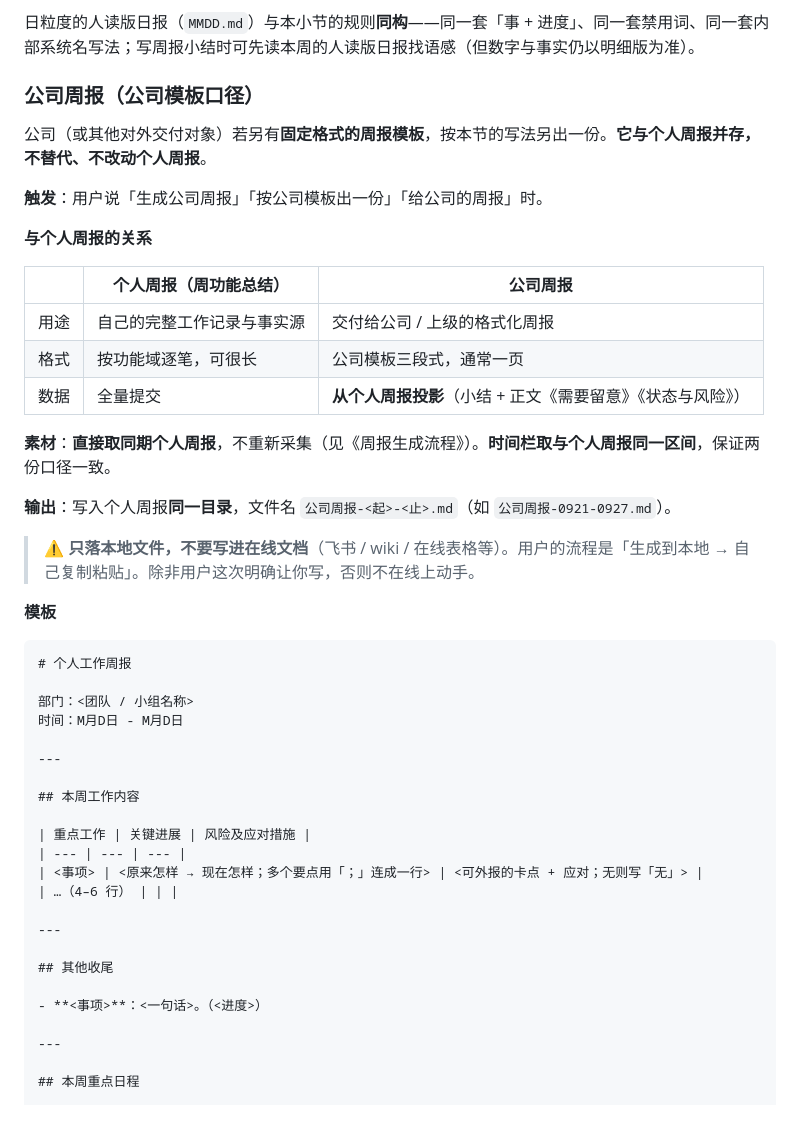
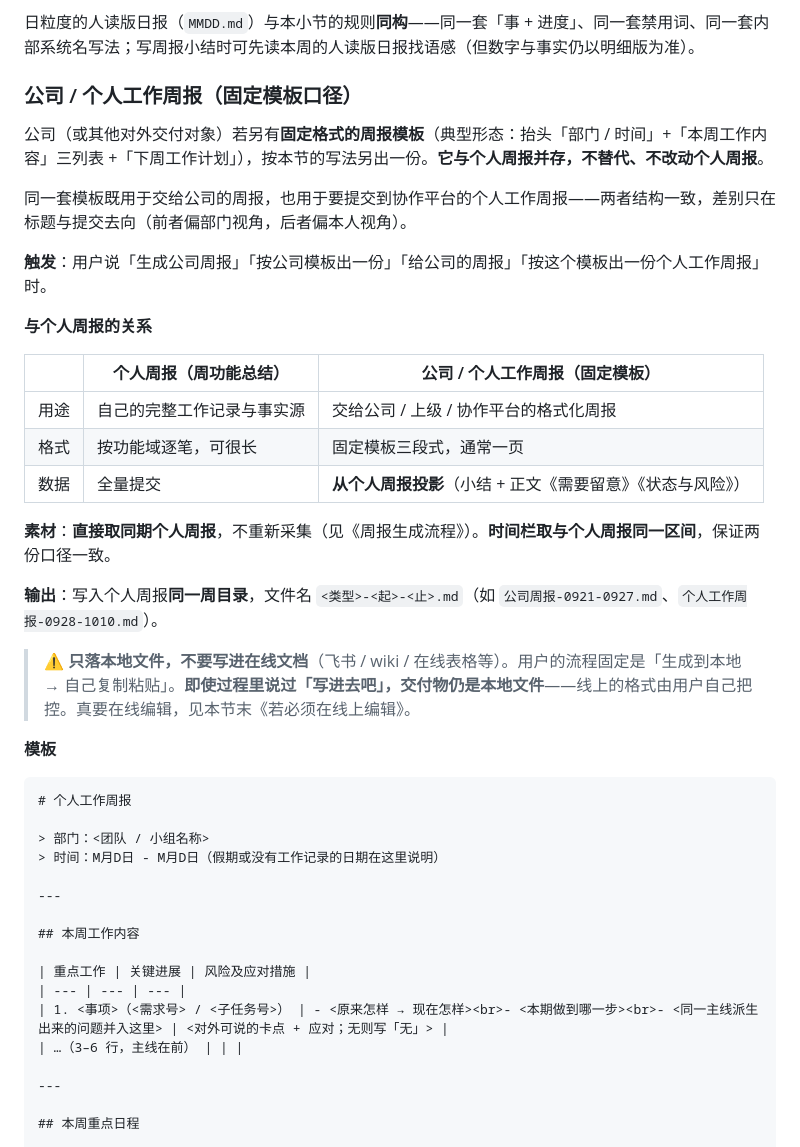
Before and after one commit to forsakesoul/awesome-skills, a Markdown page: daily-report/references/weekly.md, the part around one of its changes. GitHub-like rendering; blank space fills up the shorter version.

````diff
--- a/daily-report/references/weekly.md
+++ b/daily-report/references/weekly.md
@@ -183,33 +183,35 @@
 
 日粒度的人读版日报（`MMDD.md`）与本小节的规则**同构**——同一套「事 + 进度」、同一套禁用词、同一套内部系统名写法；写周报小结时可先读本周的人读版日报找语感（但数字与事实仍以明细版为准）。
 
-### 公司周报（公司模板口径）
+### 公司 / 个人工作周报（固定模板口径）
 
-公司（或其他对外交付对象）若另有**固定格式的周报模板**，按本节的写法另出一份。**它与个人周报并存，不替代、不改动个人周报**。
+公司（或其他对外交付对象）若另有**固定格式的周报模板**（典型形态：抬头「部门 / 时间」+「本周工作内容」三列表 +「下周工作计划」），按本节的写法另出一份。**它与个人周报并存，不替代、不改动个人周报**。
 
-**触发**：用户说「生成公司周报」「按公司模板出一份」「给公司的周报」时。
+同一套模板既用于交给公司的周报，也用于要提交到协作平台的个人工作周报——两者结构一致，差别只在标题与提交去向（前者偏部门视角，后者偏本人视角）。
+
+**触发**：用户说「生成公司周报」「按公司模板出一份」「给公司的周报」「按这个模板出一份个人工作周报」时。
 
 **与个人周报的关系**
 
-| | 个人周报（周功能总结） | 公司周报 |
+| | 个人周报（周功能总结） | 公司 / 个人工作周报（固定模板） |
 |---|---|---|
-| 用途 | 自己的完整工作记录与事实源 | 交付给公司 / 上级的格式化周报 |
-| 格式 | 按功能域逐笔，可很长 | 公司模板三段式，通常一页 |
+| 用途 | 自己的完整工作记录与事实源 | 交给公司 / 上级 / 协作平台的格式化周报 |
+| 格式 | 按功能域逐笔，可很长 | 固定模板三段式，通常一页 |
 | 数据 | 全量提交 | **从个人周报投影**（小结 + 正文《需要留意》《状态与风险》） |
 
 **素材**：**直接取同期个人周报**，不重新采集（见《周报生成流程》）。**时间栏取与个人周报同一区间**，保证两份口径一致。
 
-**输出**：写入个人周报**同一目录**，文件名 `公司周报-<起>-<止>.md`（如 `公司周报-0921-0927.md`）。
+**输出**：写入个人周报**同一周目录**，文件名 `<类型>-<起>-<止>.md`（如 `公司周报-0921-0927.md`、`个人工作周报-0928-1010.md`）。
 
-> ⚠ **只落本地文件，不要写进在线文档**（飞书 / wiki / 在线表格等）。用户的流程是「生成到本地 → 自己复制粘贴」。除非用户这次明确让你写，否则不在线上动手。
+> ⚠ **只落本地文件，不要写进在线文档**（飞书 / wiki / 在线表格等）。用户的流程固定是「生成到本地 → 自己复制粘贴」。**即使过程里说过「写进去吧」，交付物仍是本地文件**——线上的格式由用户自己把控。真要在线编辑，见本节末《若必须在线上编辑》。
 
 **模板**
 
 ```markdown
 # 个人工作周报
 
-部门：<团队 / 小组名称>
-时间：M月D日 - M月D日
+> 部门：<团队 / 小组名称>
+> 时间：M月D日 - M月D日（假期或没有工作记录的日期在这里说明）
 
 ---
 
@@ -217,14 +219,8 @@
 
 | 重点工作 | 关键进展 | 风险及应对措施 |
 | --- | --- | --- |
-| <事项> | <原来怎样 → 现在怎样；多个要点用「；」连成一行> | <可外报的卡点 + 应对；无则写「无」> |
-| …（4–6 行） | | |
-
----
-
-## 其他收尾
-
-- **<事项>**：<一句话>。（<进度>）
+| 1. <事项>（<需求号> / <子任务号>） | - <原来怎样 → 现在怎样><br>- <本期做到哪一步><br>- <同一主线派生出来的问题并入这里> | <对外可说的卡点 + 应对；无则写「无」> |
+| …（3–6 行，主线在前） | | |
 
 ---
 
````
Also changed, not shown: other parts of daily-report/references/weekly.md (+18 -10 lines), daily-report/SKILL.md (+2 -2 lines).
